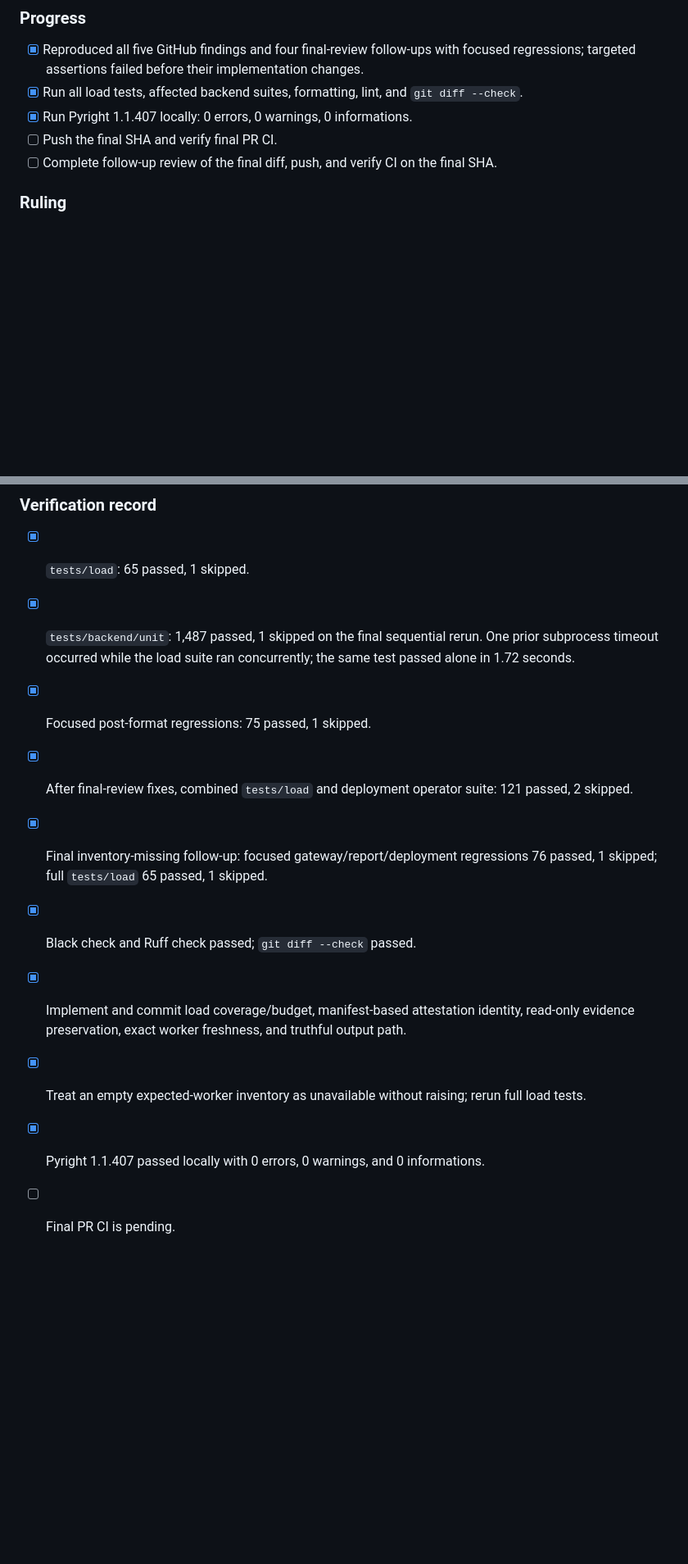
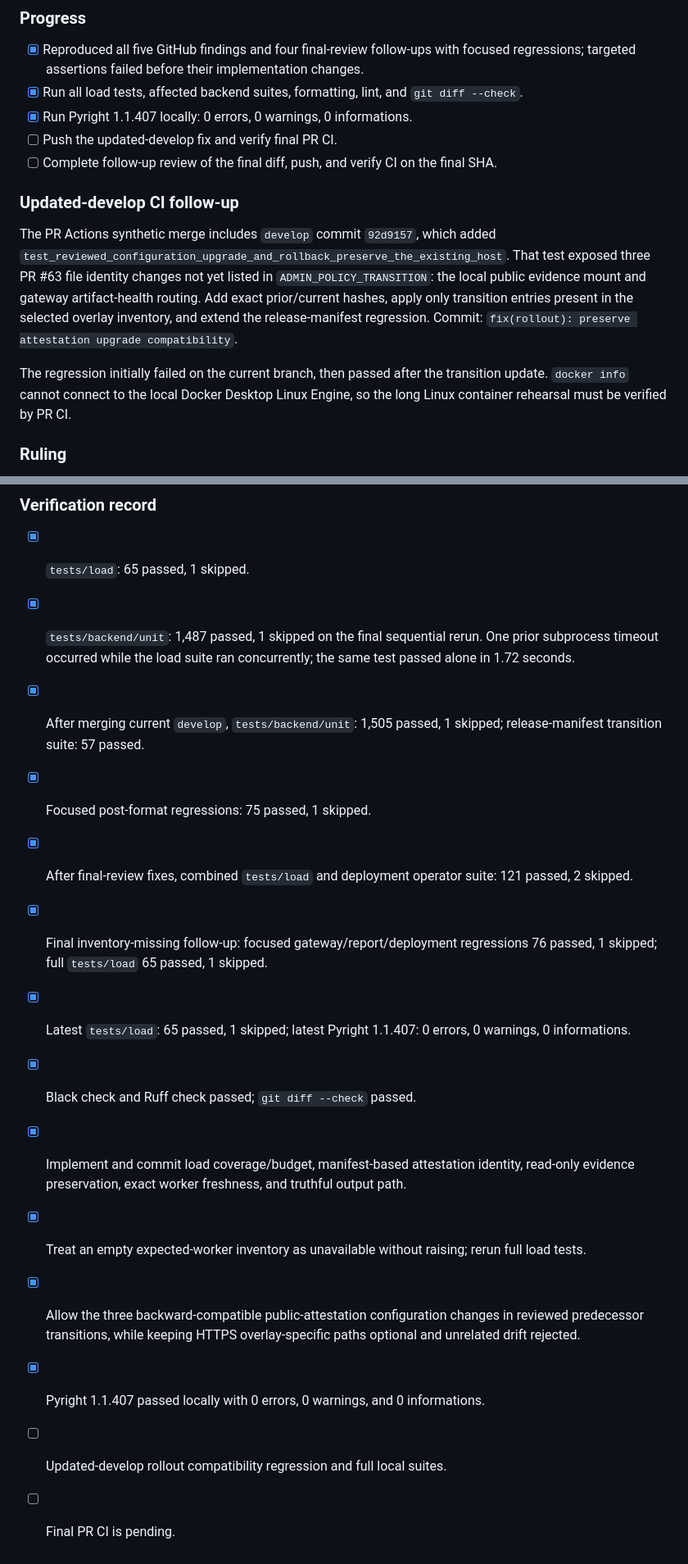
Before and after one commit to 4PMs-3Workers/Production-Readiness-Lab, a Markdown page: docs/tasks/pr-63-review-followup-plan.md, 2 parts joined by grey strips. Shown at 82% size. Drawn GitHub-style; blank space fills up the shorter version.

Commit message:
docs: record updated develop CI safeguard

```diff
--- a/docs/tasks/pr-63-review-followup-plan.md
+++ b/docs/tasks/pr-63-review-followup-plan.md
@@ -54,8 +55,14 @@ Run each focused suite after its tests and implementation. Finish with load/back
 - [x] Reproduced all five GitHub findings and four final-review follow-ups with focused regressions; targeted assertions failed before their implementation changes.
 - [x] Run all load tests, affected backend suites, formatting, lint, and `git diff --check`.
 - [x] Run Pyright 1.1.407 locally: 0 errors, 0 warnings, 0 informations.
-- [ ] Push the final SHA and verify final PR CI.
+- [ ] Push the updated-develop fix and verify final PR CI.
 - [ ] Complete follow-up review of the final diff, push, and verify CI on the final SHA.
+
+### Updated-develop CI follow-up
+
+The PR Actions synthetic merge includes `develop` commit `92d9157`, which added `test_reviewed_configuration_upgrade_and_rollback_preserve_the_existing_host`. That test exposed three PR #63 file identity changes not yet listed in `ADMIN_POLICY_TRANSITION`: the local public evidence mount and gateway artifact-health routing. Add exact prior/current hashes, apply only transition entries present in the selected overlay inventory, and extend the release-manifest regression. Commit: `fix(rollout): preserve attestation upgrade compatibility`.
+
+The regression initially failed on the current branch, then passed after the transition update. `docker info` cannot connect to the local Docker Desktop Linux Engine, so the long Linux container rehearsal must be verified by PR CI.
 
 ### Ruling
 
@@ -65,11 +72,15 @@ When no deployment manifest exists, keep the existing initial `status`/`config`
 
 - [x] `tests/load`: 65 passed, 1 skipped.
 - [x] `tests/backend/unit`: 1,487 passed, 1 skipped on the final sequential rerun. One prior subprocess timeout occurred while the load suite ran concurrently; the same test passed alone in 1.72 seconds.
+- [x] After merging current `develop`, `tests/backend/unit`: 1,505 passed, 1 skipped; release-manifest transition suite: 57 passed.
 - [x] Focused post-format regressions: 75 passed, 1 skipped.
 - [x] After final-review fixes, combined `tests/load` and deployment operator suite: 121 passed, 2 skipped.
 - [x] Final inventory-missing follow-up: focused gateway/report/deployment regressions 76 passed, 1 skipped; full `tests/load` 65 passed, 1 skipped.
+- [x] Latest `tests/load`: 65 passed, 1 skipped; latest Pyright 1.1.407: 0 errors, 0 warnings, 0 informations.
 - [x] Black check and Ruff check passed; `git diff --check` passed.
 - [x] Implement and commit load coverage/budget, manifest-based attestation identity, read-only evidence preservation, exact worker freshness, and truthful output path.
 - [x] Treat an empty expected-worker inventory as unavailable without raising; rerun full load tests.
+- [x] Allow the three backward-compatible public-attestation configuration changes in reviewed predecessor transitions, while keeping HTTPS overlay-specific paths optional and unrelated drift rejected.
 - [x] Pyright 1.1.407 passed locally with 0 errors, 0 warnings, and 0 informations.
+- [ ] Updated-develop rollout compatibility regression and full local suites.
 - [ ] Final PR CI is pending.
```
Also changed, not shown: other parts of docs/tasks/pr-63-review-followup-plan.md (+1 -0 lines), docs/tasks/pr-63-agent-guidance.md (+1 -0 lines).
